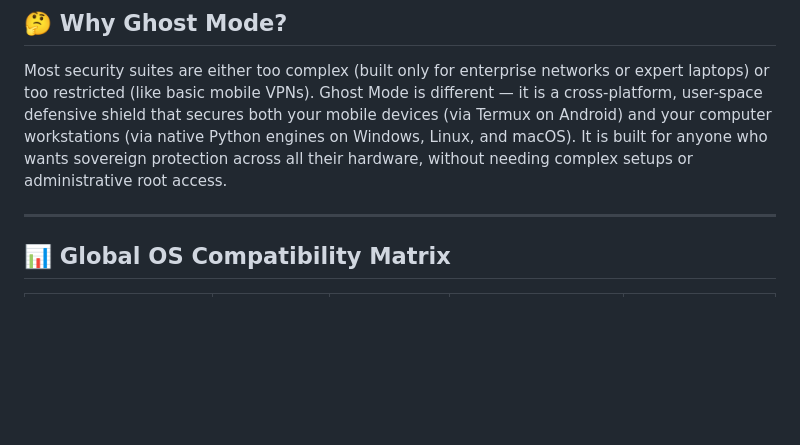
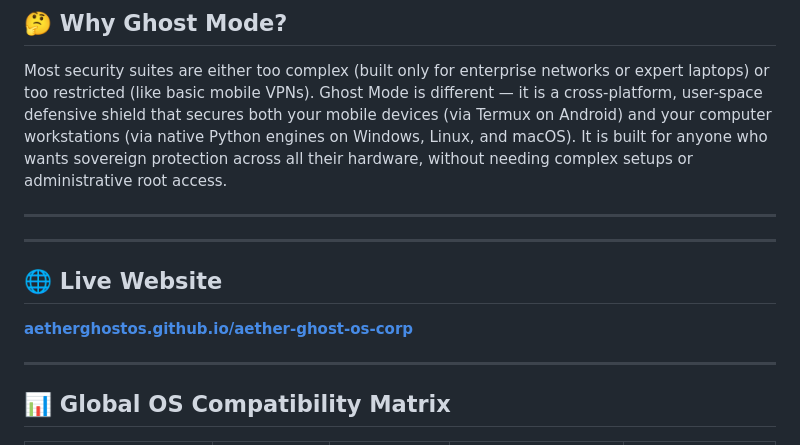
Before and after one commit to AETHERGHOSTOS/ghost-mode, a Markdown page: README.md, the part around the change. GitHub-like rendering; blank space fills up the shorter version.

Commit message:
Add live website section to README
Added a section for the live website and updated formatting.

```diff
--- a/README.md
+++ b/README.md
@@ -11,6 +11,14 @@ Ghost Mode is a unified, sovereign privacy ecosystem designed to secure all your
 ## 🤔 Why Ghost Mode?
 
 Most security suites are either too complex (built only for enterprise networks or expert laptops) or too restricted (like basic mobile VPNs). Ghost Mode is different — it is a cross-platform, user-space defensive shield that secures both your mobile devices (via Termux on Android) and your computer workstations (via native Python engines on Windows, Linux, and macOS). It is built for anyone who wants sovereign protection across all their hardware, without needing complex setups or administrative root access.
+
+---
+
+---
+
+## 🌐 Live Website
+
+**[aetherghostos.github.io/aether-ghost-os-corp](https://aetherghostos.github.io/aether-ghost-os-corp)**
 
 ---
 
```
